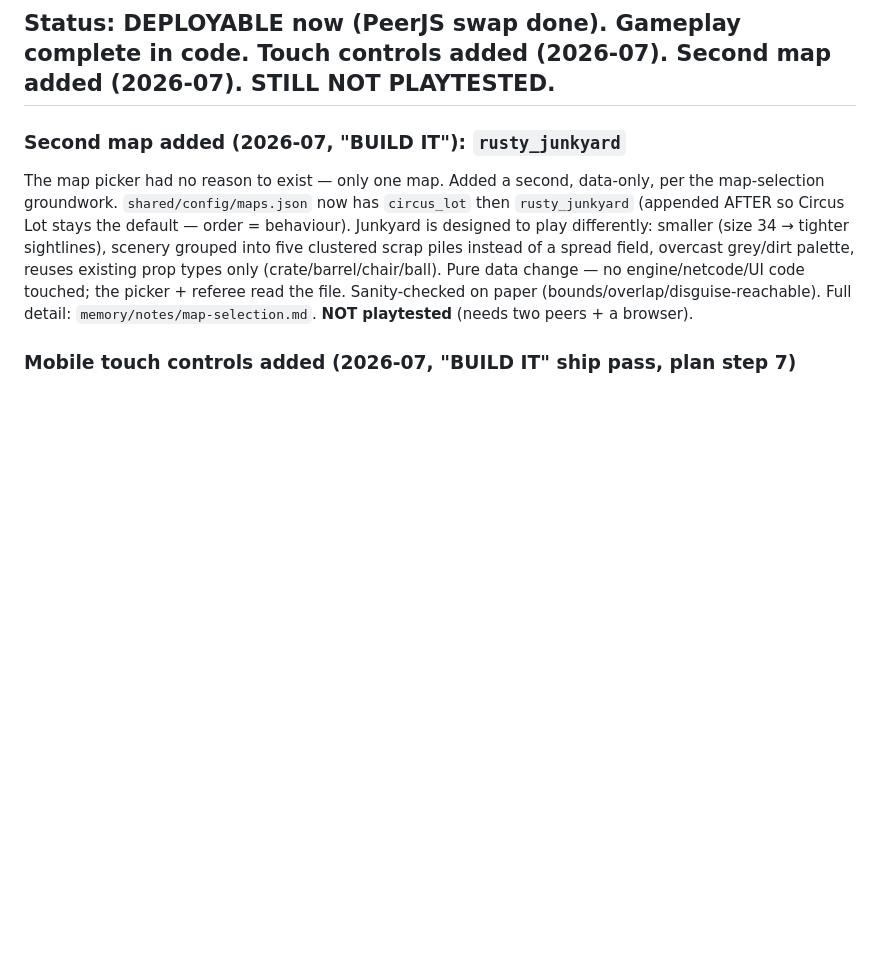
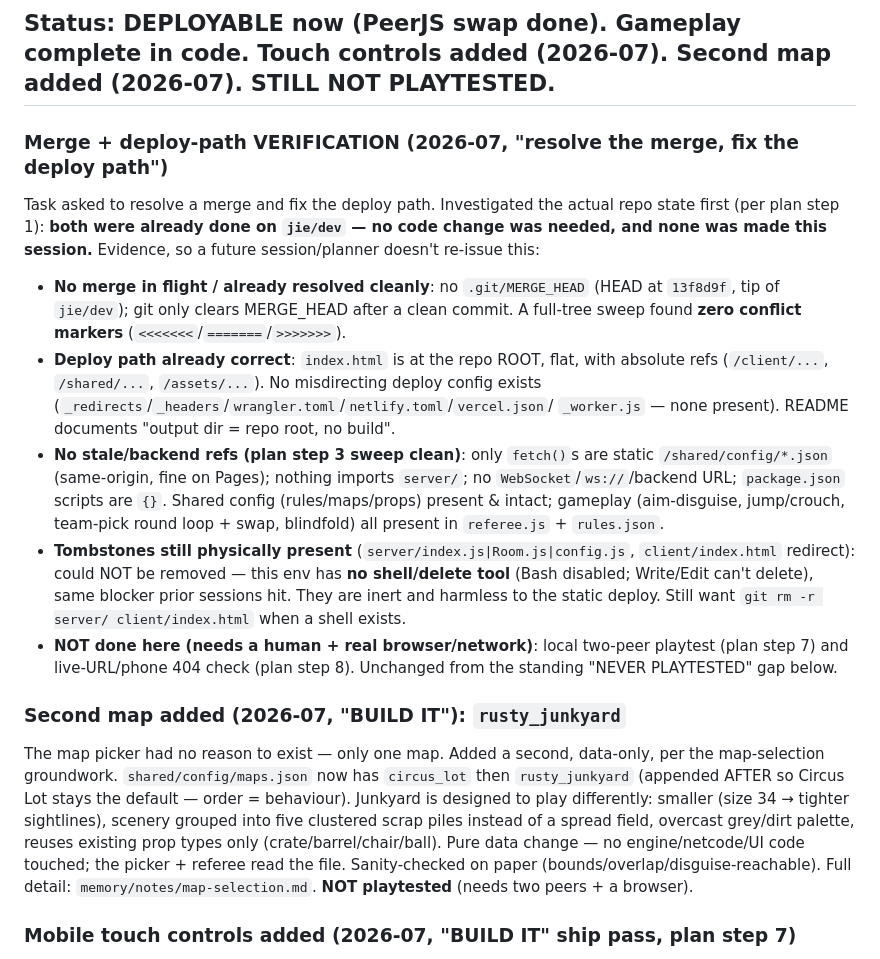
Before and after one commit to VRJunkie1/prop-hunt, a Markdown page: memory/project-state.md, the part around the change. GitHub-like rendering; blank space fills up the shorter version.

Commit message:
resolve the merge, and then fix the deploy path
requested by Jie
https://discord.com/channels/1489494286478086145/1523303392833831135/1523511784340717670

```diff
--- a/memory/project-state.md
+++ b/memory/project-state.md
@@ -9,6 +9,32 @@ handshake) is done by **PeerJS's free public broker**; we run **no backend**. Th
 app is fully static and deploys to **Cloudflare Pages**.
 
 ## Status: DEPLOYABLE now (PeerJS swap done). Gameplay complete in code. Touch controls added (2026-07). Second map added (2026-07). STILL NOT PLAYTESTED.
+
+### Merge + deploy-path VERIFICATION (2026-07, "resolve the merge, fix the deploy path")
+Task asked to resolve a merge and fix the deploy path. Investigated the actual repo
+state first (per plan step 1): **both were already done on `jie/dev` — no code change
+was needed, and none was made this session.** Evidence, so a future session/planner
+doesn't re-issue this:
+- **No merge in flight / already resolved cleanly**: no `.git/MERGE_HEAD` (HEAD at
+  `13f8d9f`, tip of `jie/dev`); git only clears MERGE_HEAD after a clean commit. A
+  full-tree sweep found **zero conflict markers** (`<<<<<<<`/`=======`/`>>>>>>>`).
+- **Deploy path already correct**: `index.html` is at the repo ROOT, flat, with
+  absolute refs (`/client/...`, `/shared/...`, `/assets/...`). No misdirecting deploy
+  config exists (`_redirects`/`_headers`/`wrangler.toml`/`netlify.toml`/`vercel.json`/
+  `_worker.js` — none present). README documents "output dir = repo root, no build".
+- **No stale/backend refs (plan step 3 sweep clean)**: only `fetch()`s are static
+  `/shared/config/*.json` (same-origin, fine on Pages); nothing imports `server/`; no
+  `WebSocket`/`ws://`/backend URL; `package.json` scripts are `{}`. Shared config
+  (rules/maps/props) present & intact; gameplay (aim-disguise, jump/crouch, team-pick
+  round loop + swap, blindfold) all present in `referee.js` + `rules.json`.
+- **Tombstones still physically present** (`server/index.js|Room.js|config.js`,
+  `client/index.html` redirect): could NOT be removed — this env has **no shell/delete
+  tool** (Bash disabled; Write/Edit can't delete), same blocker prior sessions hit.
+  They are inert and harmless to the static deploy. Still want `git rm -r server/
+  client/index.html` when a shell exists.
+- **NOT done here (needs a human + real browser/network)**: local two-peer playtest
+  (plan step 7) and live-URL/phone 404 check (plan step 8). Unchanged from the standing
+  "NEVER PLAYTESTED" gap below.
 
 ### Second map added (2026-07, "BUILD IT"): `rusty_junkyard`
 The map picker had no reason to exist — only one map. Added a second, data-only, per
```
